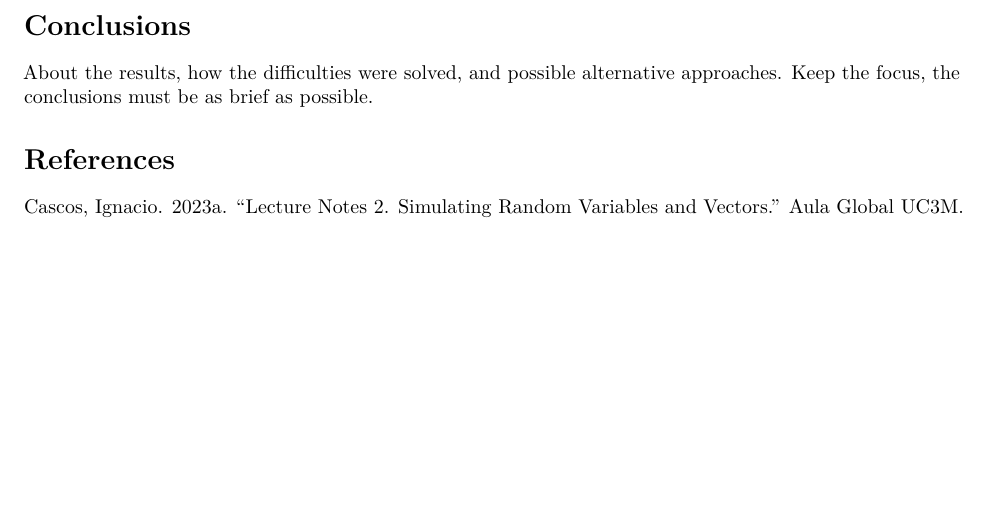
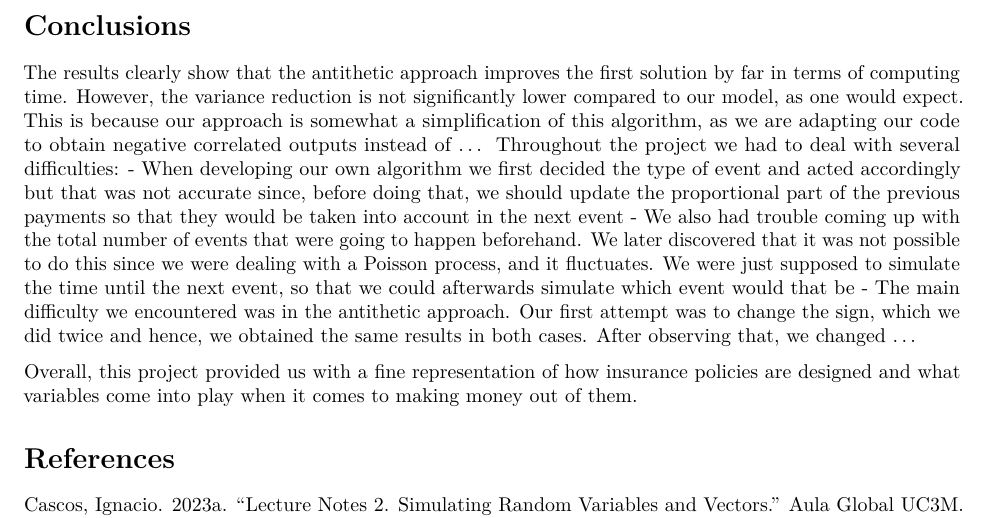
Before and after one commit to nachogomezf/sim-project, an R Markdown document (template_sim_project.Rmd): part of page 6 of 6, cut so that both start at the same text, the shorter picture padded with empty space. Rendered offline with R 4.5, knitr and Pandoc, then LaTeX, with nearby package versions; some code elsewhere in the file could not run offline.

Commit message:
Added conclusions but there are missing parts

```diff
--- a/template_sim_project.Rmd
+++ b/template_sim_project.Rmd
@@ -271,7 +271,15 @@ Numerical results, quality assessment of the approximations, and time efficiency
 
 # Conclusions
 
-About the results, how the difficulties were solved, and possible alternative approaches. Keep the focus, the conclusions must be as brief as possible.
+The results clearly show that the antithetic approach improves the first solution by far in terms of computing time. However, the variance reduction is not significantly lower compared to our model, as one would expect. This is because our approach is somewhat a simplification of this algorithm, as we are adapting our code to obtain negative correlated outputs instead of ...
+Throughout the project we had to deal with several difficulties:
+- When developing our own algorithm we first decided the type of event and acted accordingly but that was not accurate since, before doing that, we should update the proportional part of the previous payments so that they would be taken into account in the next event
+- We also had trouble coming up with the total number of events that were going to happen beforehand. We later discovered that it was not possible to do this since we were dealing with a Poisson process, and it fluctuates. We were just supposed to simulate the time until the next event, so that we could afterwards simulate which event would that be
+- The main difficulty we encountered was in the antithetic approach. Our first attempt was to change the sign, which we did twice and hence, we obtained the same results in both cases. After observing that, we changed ...
+
+Overall, this project provided us with a fine representation of how insurance policies are designed and what variables come into play when it comes to making money out of them.
+
+
 
 # References
 
```
